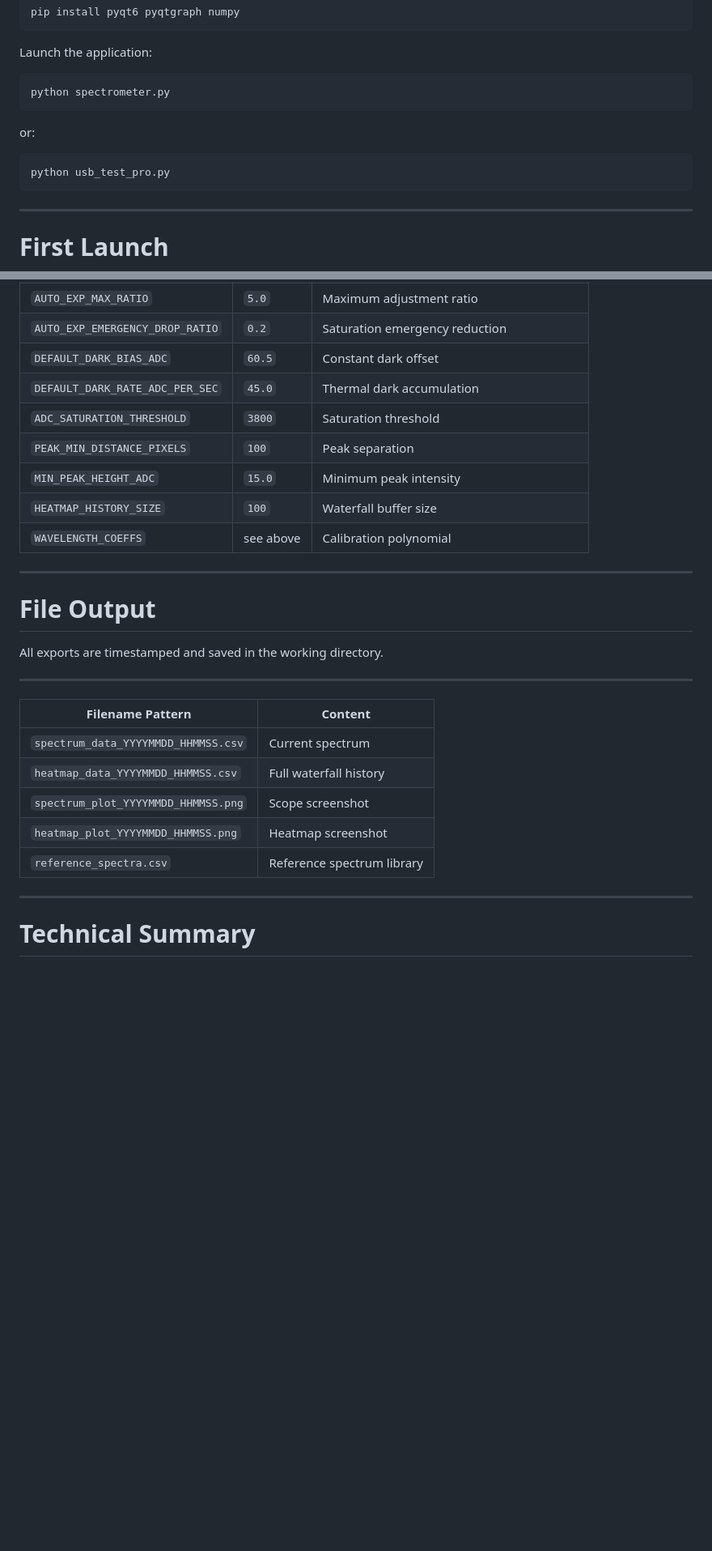
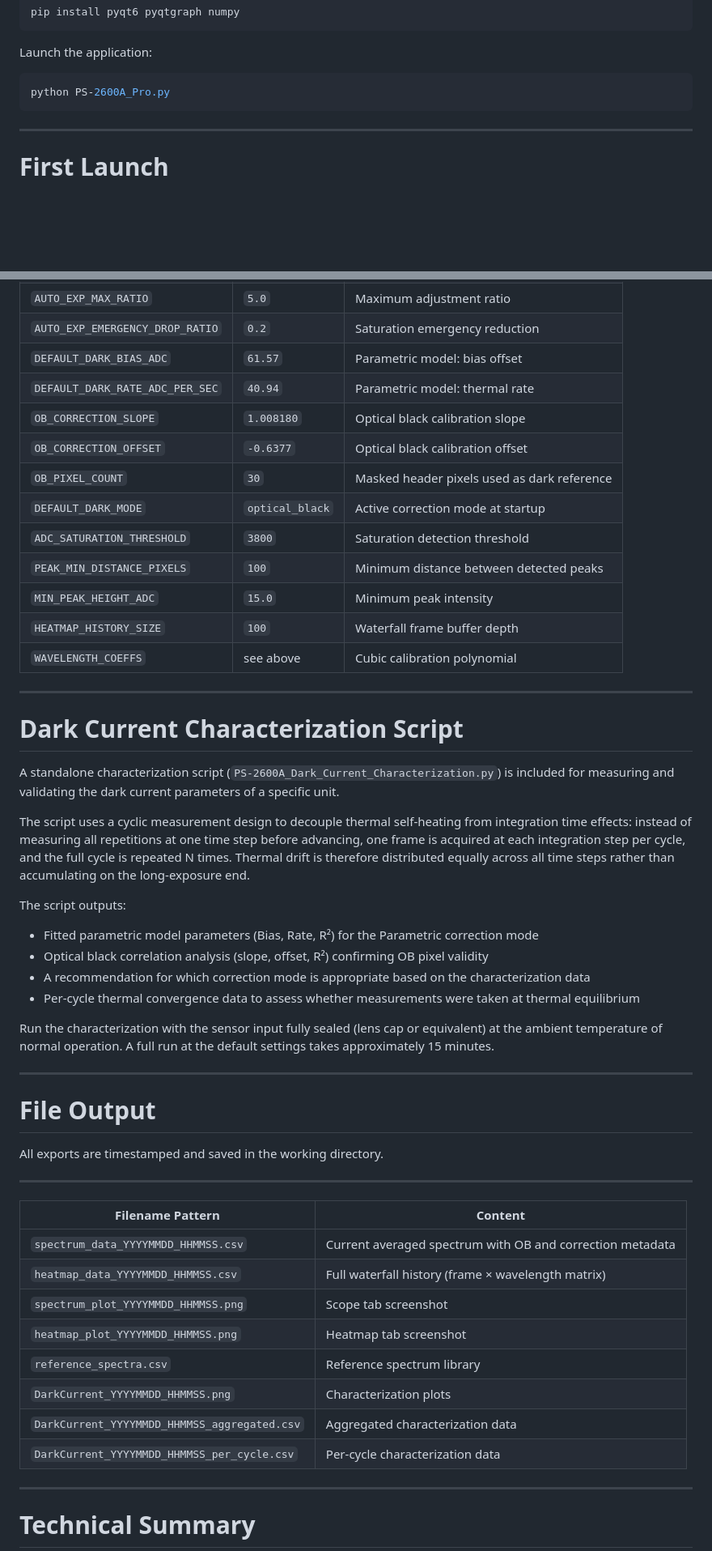
Before and after one commit to doctormord/Pasco-PS-2600A-Spectrometer, a Markdown page: README.md, 2 parts joined by grey strips. Shown at 81% size. GitHub-like rendering; blank space fills up the shorter version.

````diff
--- a/README.md
+++ b/README.md
@@ -286,13 +327,7 @@ pip install pyqt6 pyqtgraph numpy
 Launch the application:
 
 ```bash
-python spectrometer.py
-```
-
-or:
-
-```bash
-python usb_test_pro.py
+python PS-2600A_Pro.py
 ```
 
 ---
@@ -698,13 +715,34 @@ All major parameters are centralized in the configuration section of the source
 | `AUTO_EXP_MIN_RATIO` | `0.2` | Minimum adjustment ratio |
 | `AUTO_EXP_MAX_RATIO` | `5.0` | Maximum adjustment ratio |
 | `AUTO_EXP_EMERGENCY_DROP_RATIO` | `0.2` | Saturation emergency reduction |
-| `DEFAULT_DARK_BIAS_ADC` | `60.5` | Constant dark offset |
-| `DEFAULT_DARK_RATE_ADC_PER_SEC` | `45.0` | Thermal dark accumulation |
-| `ADC_SATURATION_THRESHOLD` | `3800` | Saturation threshold |
-| `PEAK_MIN_DISTANCE_PIXELS` | `100` | Peak separation |
+| `DEFAULT_DARK_BIAS_ADC` | `61.57` | Parametric model: bias offset |
+| `DEFAULT_DARK_RATE_ADC_PER_SEC` | `40.94` | Parametric model: thermal rate |
+| `OB_CORRECTION_SLOPE` | `1.008180` | Optical black calibration slope |
+| `OB_CORRECTION_OFFSET` | `-0.6377` | Optical black calibration offset |
+| `OB_PIXEL_COUNT` | `30` | Masked header pixels used as dark reference |
+| `DEFAULT_DARK_MODE` | `optical_black` | Active correction mode at startup |
+| `ADC_SATURATION_THRESHOLD` | `3800` | Saturation detection threshold |
+| `PEAK_MIN_DISTANCE_PIXELS` | `100` | Minimum distance between detected peaks |
 | `MIN_PEAK_HEIGHT_ADC` | `15.0` | Minimum peak intensity |
-| `HEATMAP_HISTORY_SIZE` | `100` | Waterfall buffer size |
-| `WAVELENGTH_COEFFS` | see above | Calibration polynomial |
+| `HEATMAP_HISTORY_SIZE` | `100` | Waterfall frame buffer depth |
+| `WAVELENGTH_COEFFS` | see above | Cubic calibration polynomial |
+
+---
+
+# Dark Current Characterization Script
+
+A standalone characterization script (`PS-2600A_Dark_Current_Characterization.py`) is included for measuring and validating the dark current parameters of a specific unit.
+
+The script uses a cyclic measurement design to decouple thermal self-heating from integration time effects: instead of measuring all repetitions at one time step before advancing, one frame is acquired at each integration step per cycle, and the full cycle is repeated N times. Thermal drift is therefore distributed equally across all time steps rather than accumulating on the long-exposure end.
+
+The script outputs:
+
+- Fitted parametric model parameters (Bias, Rate, R²) for the Parametric correction mode
+- Optical black correlation analysis (slope, offset, R²) confirming OB pixel validity
+- A recommendation for which correction mode is appropriate based on the characterization data
+- Per-cycle thermal convergence data to assess whether measurements were taken at thermal equilibrium
+
+Run the characterization with the sensor input fully sealed (lens cap or equivalent) at the ambient temperature of normal operation. A full run at the default settings takes approximately 15 minutes.
 
 ---
 
@@ -716,11 +754,14 @@ All exports are timestamped and saved in the working directory.
 
 | Filename Pattern | Content |
 |---|---|
-| `spectrum_data_YYYYMMDD_HHMMSS.csv` | Current spectrum |
-| `heatmap_data_YYYYMMDD_HHMMSS.csv` | Full waterfall history |
-| `spectrum_plot_YYYYMMDD_HHMMSS.png` | Scope screenshot |
-| `heatmap_plot_YYYYMMDD_HHMMSS.png` | Heatmap screenshot |
+| `spectrum_data_YYYYMMDD_HHMMSS.csv` | Current averaged spectrum with OB and correction metadata |
+| `heatmap_data_YYYYMMDD_HHMMSS.csv` | Full waterfall history (frame × wavelength matrix) |
+| `spectrum_plot_YYYYMMDD_HHMMSS.png` | Scope tab screenshot |
+| `heatmap_plot_YYYYMMDD_HHMMSS.png` | Heatmap tab screenshot |
 | `reference_spectra.csv` | Reference spectrum library |
+| `DarkCurrent_YYYYMMDD_HHMMSS.png` | Characterization plots |
+| `DarkCurrent_YYYYMMDD_HHMMSS_aggregated.csv` | Aggregated characterization data |
+| `DarkCurrent_YYYYMMDD_HHMMSS_per_cycle.csv` | Per-cycle characterization data |
 
 ---
 
````
Also changed, not shown: other parts of README.md (+100 -77 lines).
